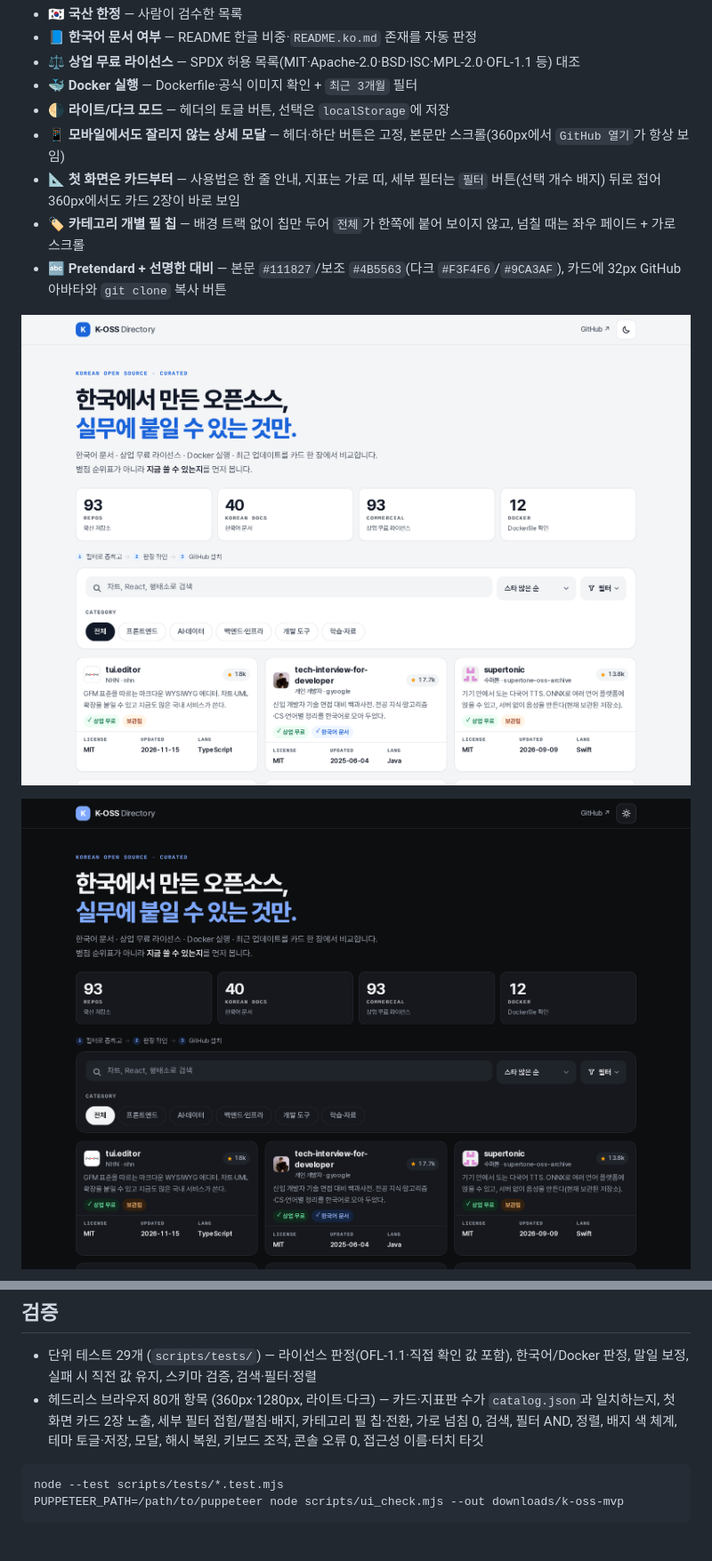
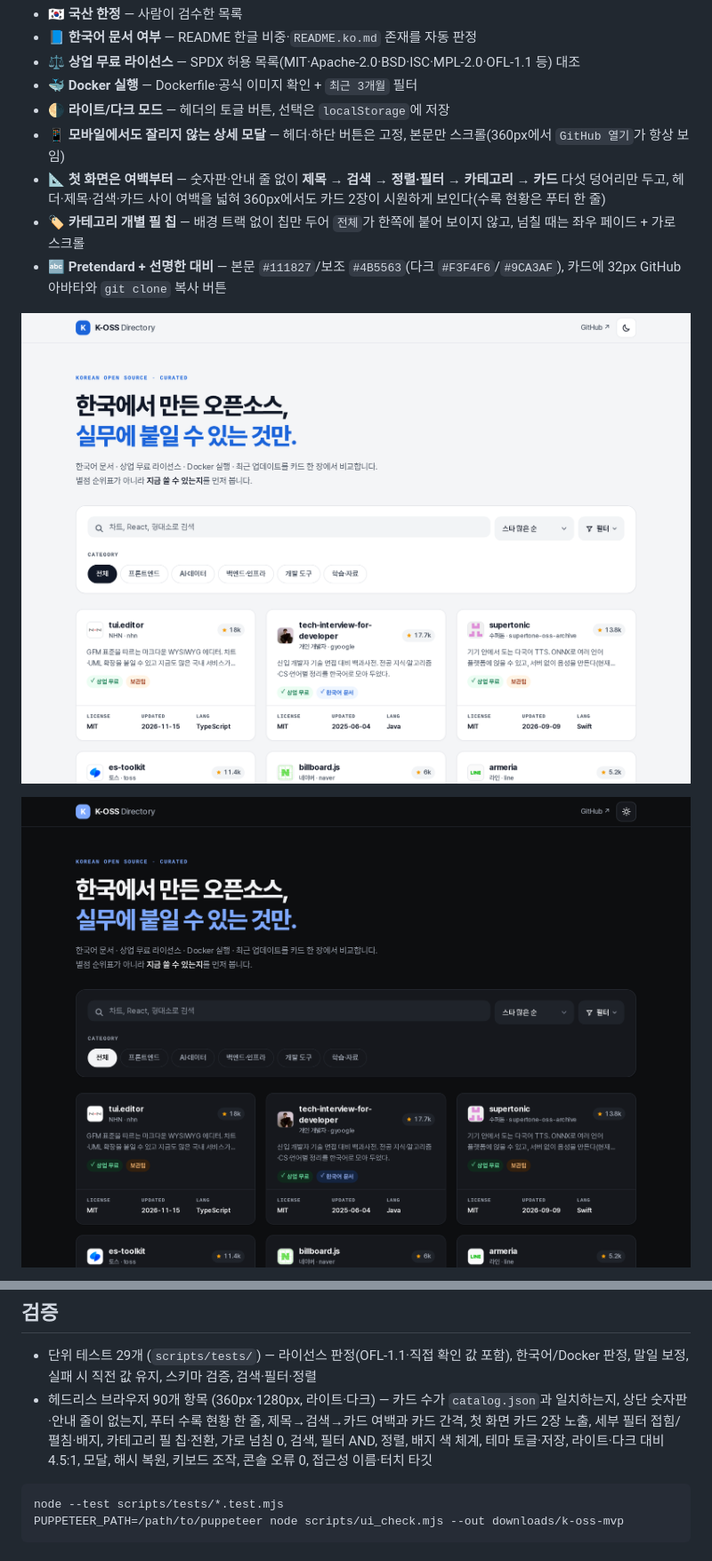
Before and after one commit to YunhuPark/k-oss-directory, a Markdown page: README.md, 2 parts joined by grey strips. Shown at 89% size. Drawn GitHub-style; pictures changed too: docs/screenshots/home-1280-dark.png, docs/screenshots/home-1280.png.

````diff
--- a/README.md
+++ b/README.md
@@ -11,7 +11,7 @@ K-OSS Directory는 **한국 팀·기업·개인 개발자의 저장소만** 모
 - 🐳 **Docker 실행** — Dockerfile·공식 이미지 확인 + `최근 3개월` 필터
 - 🌗 **라이트/다크 모드** — 헤더의 토글 버튼, 선택은 `localStorage`에 저장
 - 📱 **모바일에서도 잘리지 않는 상세 모달** — 헤더·하단 버튼은 고정, 본문만 스크롤(360px에서 `GitHub 열기`가 항상 보임)
-- 📐 **첫 화면은 카드부터** — 사용법은 한 줄 안내, 지표는 가로 띠, 세부 필터는 `필터` 버튼(선택 개수 배지) 뒤로 접어 360px에서도 카드 2장이 바로 보임
+- 📐 **첫 화면은 여백부터** — 숫자판·안내 줄 없이 **제목 → 검색 → 정렬·필터 → 카테고리 → 카드** 다섯 덩어리만 두고, 헤더·제목·검색·카드 사이 여백을 넓혀 360px에서도 카드 2장이 시원하게 보인다(수록 현황은 푸터 한 줄)
 - 🏷️ **카테고리 개별 필 칩** — 배경 트랙 없이 칩만 두어 `전체`가 한쪽에 붙어 보이지 않고, 넘칠 때는 좌우 페이드 + 가로 스크롤
 - 🔤 **Pretendard + 선명한 대비** — 본문 `#111827`/보조 `#4B5563`(다크 `#F3F4F6`/`#9CA3AF`), 카드에 32px GitHub 아바타와 `git clone` 복사 버튼
 
@@ -222,7 +222,7 @@ Actions 탭 → **저장소 메타데이터 동기화** → *Run workflow* 로
 ## 검증
 
 - 단위 테스트 29개 (`scripts/tests/`) — 라이선스 판정(OFL-1.1·직접 확인 값 포함), 한국어/Docker 판정, 말일 보정, 실패 시 직전 값 유지, 스키마 검증, 검색·필터·정렬
-- 헤드리스 브라우저 80개 항목 (360px·1280px, 라이트·다크) — 카드·지표판 수가 `catalog.json`과 일치하는지, 첫 화면 카드 2장 노출, 세부 필터 접힘/펼침·배지, 카테고리 필 칩·전환, 가로 넘침 0, 검색, 필터 AND, 정렬, 배지 색 체계, 테마 토글·저장, 모달, 해시 복원, 키보드 조작, 콘솔 오류 0, 접근성 이름·터치 타깃
+- 헤드리스 브라우저 90개 항목 (360px·1280px, 라이트·다크) — 카드 수가 `catalog.json`과 일치하는지, 상단 숫자판·안내 줄이 없는지, 푸터 수록 현황 한 줄, 제목→검색→카드 여백과 카드 간격, 첫 화면 카드 2장 노출, 세부 필터 접힘/펼침·배지, 카테고리 필 칩·전환, 가로 넘침 0, 검색, 필터 AND, 정렬, 배지 색 체계, 테마 토글·저장, 라이트·다크 대비 4.5:1, 모달, 해시 복원, 키보드 조작, 콘솔 오류 0, 접근성 이름·터치 타깃
 
 ```bash
 node --test scripts/tests/*.test.mjs
````
Also changed, not shown: PRD.md (+9 -1 lines), docs/screenshots/detail-1280.png, docs/screenshots/filter-docker-1280.png, docs/screenshots/home-360.png, 4 other files.
